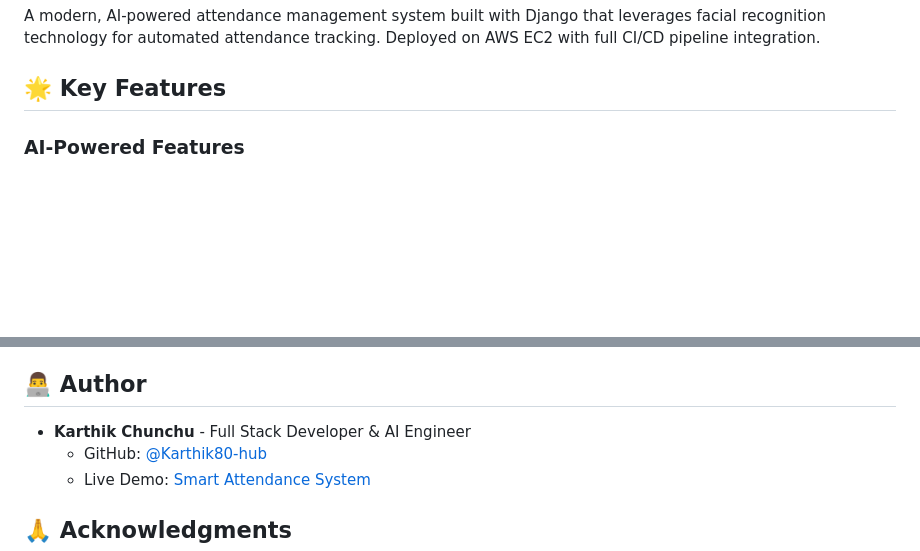
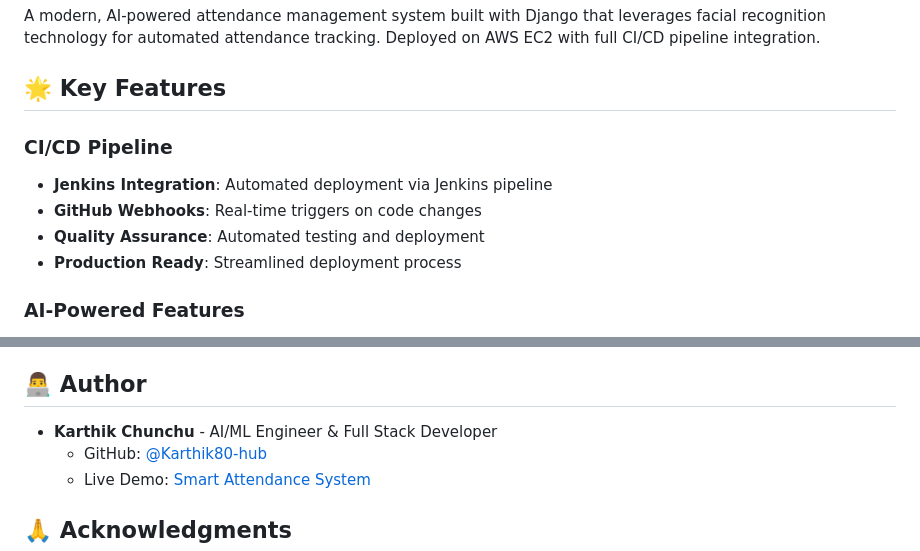
Before and after one commit to Karthik80-hub/Smart-Attendance_Management_System, a Markdown page: README.md, 2 parts joined by grey strips. Rendered like a GitHub page; blank space fills up the shorter version.

Commit message:
Test Jenkins CI/CD pipeline - Updated README with CI/CD info

```diff
--- a/README.md
+++ b/README.md
@@ -3,6 +3,12 @@
 A modern, AI-powered attendance management system built with Django that leverages facial recognition technology for automated attendance tracking. Deployed on AWS EC2 with full CI/CD pipeline integration.
 
 ## 🌟 Key Features
+
+### CI/CD Pipeline
+- **Jenkins Integration**: Automated deployment via Jenkins pipeline
+- **GitHub Webhooks**: Real-time triggers on code changes
+- **Quality Assurance**: Automated testing and deployment
+- **Production Ready**: Streamlined deployment process
 
 ### AI-Powered Features
 - **Face Recognition System**
@@ -140,7 +146,7 @@ This project is licensed under the MIT License - see the LICENSE file for detail
 5. Open a Pull Request
 
 ## 👨‍💻 Author
-- **Karthik Chunchu** - Full Stack Developer & AI Engineer
+- **Karthik Chunchu** - AI/ML Engineer & Full Stack Developer
   - GitHub: [@Karthik80-hub](https://github.com/Karthik80-hub)
   - Live Demo: [Smart Attendance System](https://smart.karthikchunchu.com)
 
```
